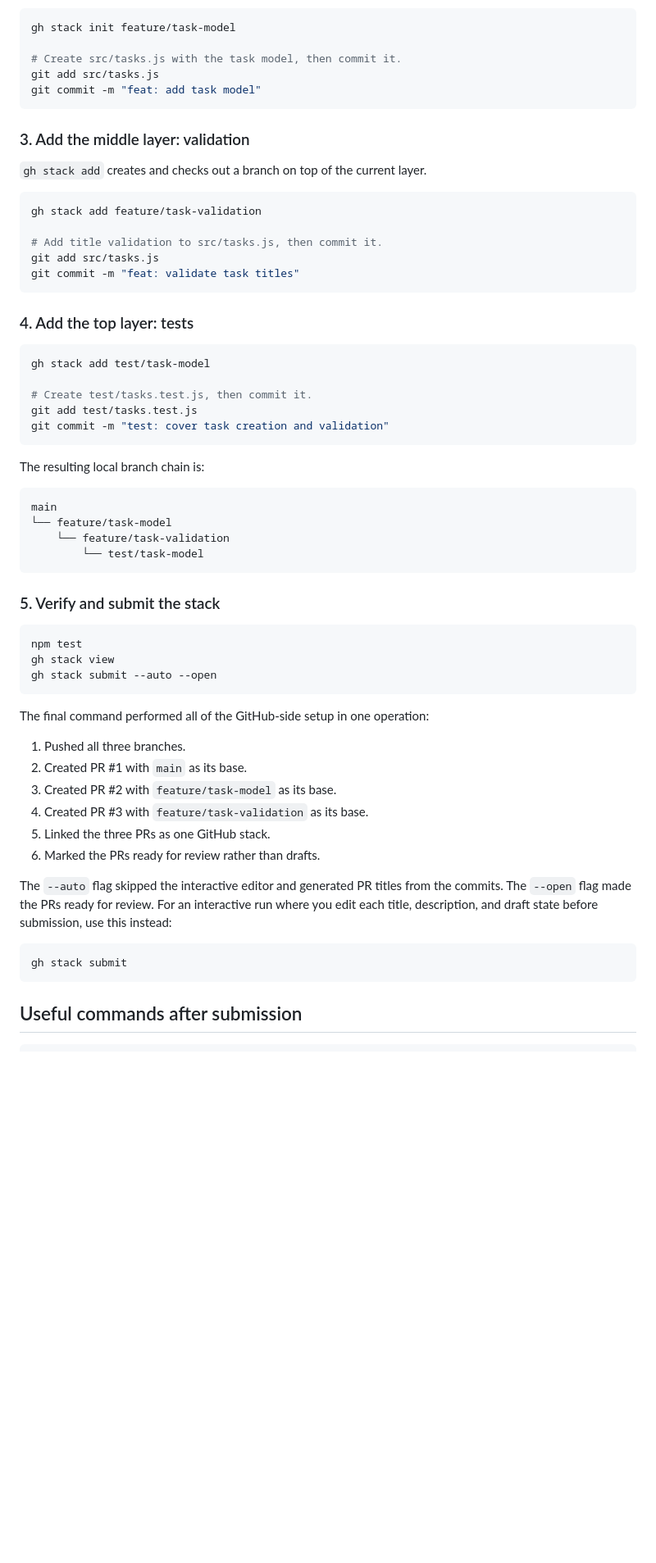
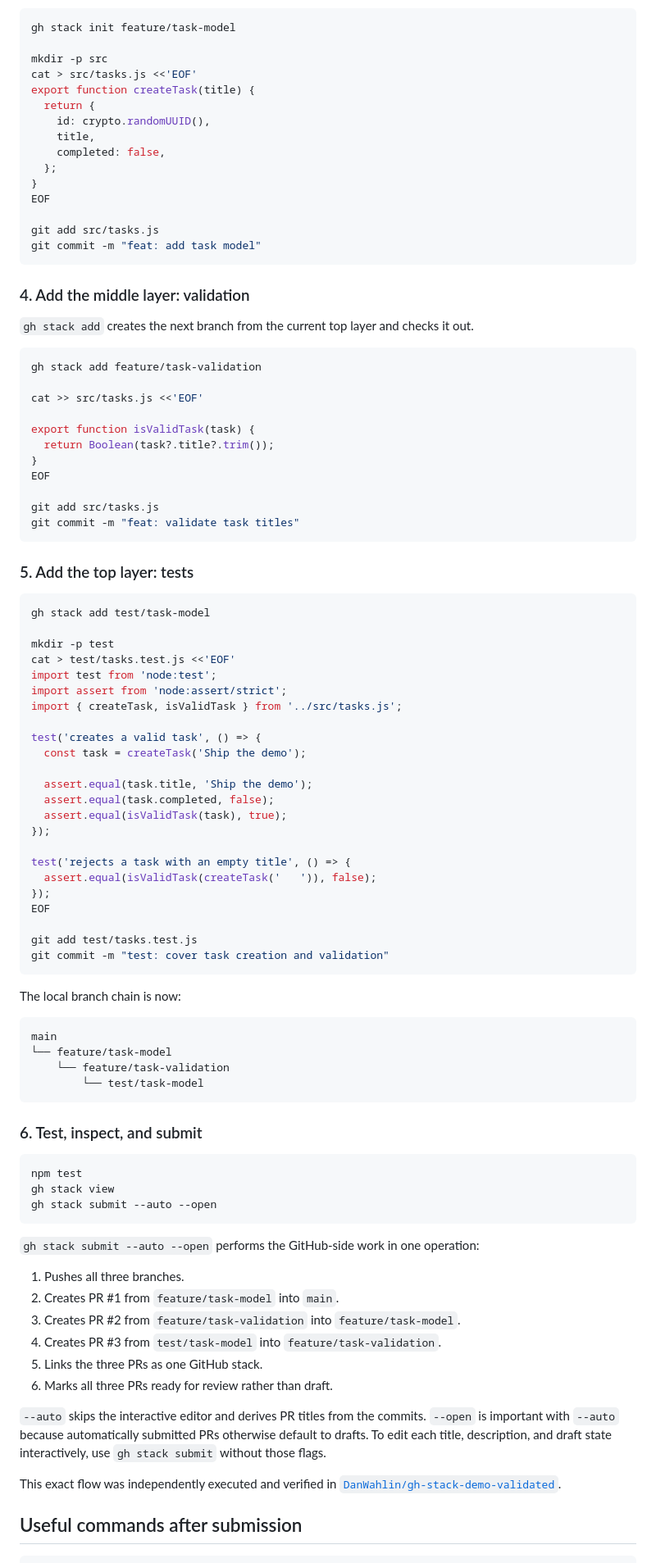
Before and after one commit to DanWahlin/gh-stack-demo, a Markdown page: README.md, the part around one of its changes. Shown at 82% size. Drawn GitHub-style; blank space fills up the shorter version.

Commit message:
docs: validate complete stacked PR walkthrough

````diff
--- a/README.md
+++ b/README.md
@@ -58,34 +106,68 @@ gh extension install github/gh-stack
 ```sh
 gh stack init feature/task-model
 
-# Create src/tasks.js with the task model, then commit it.
+mkdir -p src
+cat > src/tasks.js <<'EOF'
+export function createTask(title) {
+  return {
+    id: crypto.randomUUID(),
+    title,
+    completed: false,
+  };
+}
+EOF
+
 git add src/tasks.js
 git commit -m "feat: add task model"
 ```
 
-### 3. Add the middle layer: validation
+### 4. Add the middle layer: validation
 
-`gh stack add` creates and checks out a branch on top of the current layer.
+`gh stack add` creates the next branch from the current top layer and checks it out.
 
 ```sh
 gh stack add feature/task-validation
 
-# Add title validation to src/tasks.js, then commit it.
+cat >> src/tasks.js <<'EOF'
+
+export function isValidTask(task) {
+  return Boolean(task?.title?.trim());
+}
+EOF
+
 git add src/tasks.js
 git commit -m "feat: validate task titles"
 ```
 
-### 4. Add the top layer: tests
+### 5. Add the top layer: tests
 
 ```sh
 gh stack add test/task-model
 
-# Create test/tasks.test.js, then commit it.
+mkdir -p test
+cat > test/tasks.test.js <<'EOF'
+import test from 'node:test';
+import assert from 'node:assert/strict';
+import { createTask, isValidTask } from '../src/tasks.js';
+
+test('creates a valid task', () => {
+  const task = createTask('Ship the demo');
+
+  assert.equal(task.title, 'Ship the demo');
+  assert.equal(task.completed, false);
+  assert.equal(isValidTask(task), true);
+});
+
+test('rejects a task with an empty title', () => {
+  assert.equal(isValidTask(createTask('   ')), false);
+});
+EOF
+
 git add test/tasks.test.js
 git commit -m "test: cover task creation and validation"
 ```
 
-The resulting local branch chain is:
+The local branch chain is now:
 
 ```text
 main
@@ -94,7 +176,7 @@ main
         └── test/task-model
 ```
 
-### 5. Verify and submit the stack
+### 6. Test, inspect, and submit
 
 ```sh
 npm test
@@ -102,20 +184,18 @@ gh stack view
 gh stack submit --auto --open
 ```
 
-The final command performed all of the GitHub-side setup in one operation:
+`gh stack submit --auto --open` performs the GitHub-side work in one operation:
 
-1. Pushed all three branches.
-2. Created PR #1 with `main` as its base.
-3. Created PR #2 with `feature/task-model` as its base.
-4. Created PR #3 with `feature/task-validation` as its base.
-5. Linked the three PRs as one GitHub stack.
-6. Marked the PRs ready for review rather than drafts.
+1. Pushes all three branches.
+2. Creates PR #1 from `feature/task-model` into `main`.
+3. Creates PR #2 from `feature/task-validation` into `feature/task-model`.
+4. Creates PR #3 from `test/task-model` into `feature/task-validation`.
+5. Links the three PRs as one GitHub stack.
+6. Marks all three PRs ready for review rather than draft.
 
-The `--auto` flag skipped the interactive editor and generated PR titles from the commits. The `--open` flag made the PRs ready for review. For an interactive run where you edit each title, description, and draft state before submission, use this instead:
+`--auto` skips the interactive editor and derives PR titles from the commits. `--open` is important with `--auto` because automatically submitted PRs otherwise default to drafts. To edit each title, description, and draft state interactively, use `gh stack submit` without those flags.
 
-```sh
-gh stack submit
-```
+This exact flow was independently executed and verified in [`DanWahlin/gh-stack-demo-validated`](https://github.com/DanWahlin/gh-stack-demo-validated).
 
 ## Useful commands after submission
 
````
Also changed, not shown: other parts of README.md (+60 -12 lines).
